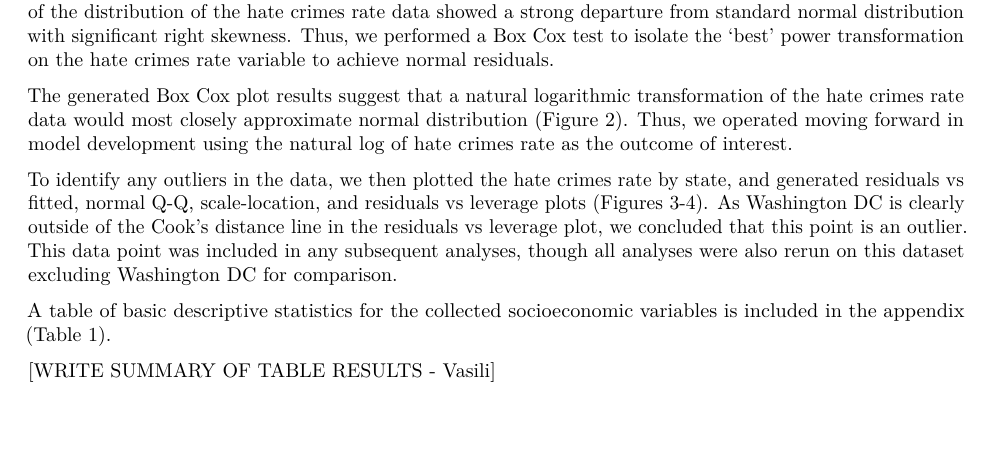
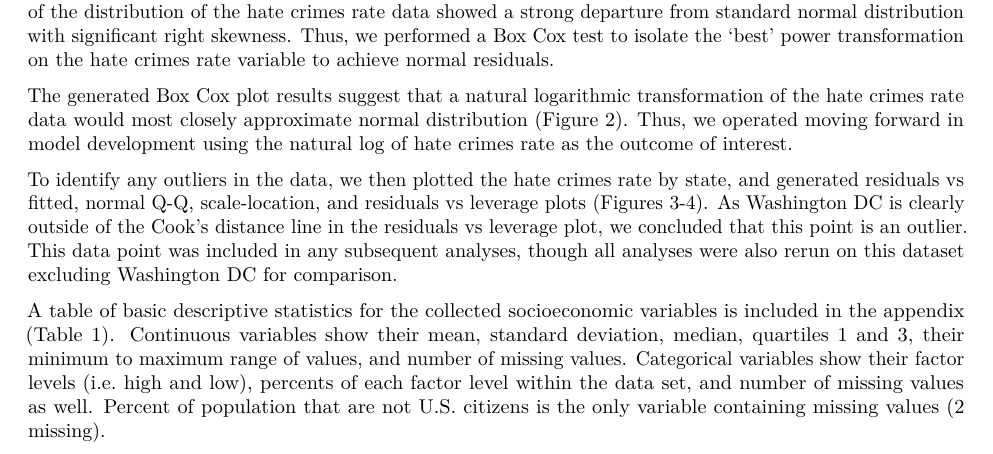
Before and after one commit to NICE8x/biostat_methods_project, an R Markdown document (project_report.Rmd): part of page 3 of 12, cut so that both start at the same text. Rendered offline with R 4.5, knitr and Pandoc, then LaTeX, with nearby package versions; column names are cleaned by a stand-in for the janitor package.

Commit message:
summary of table 1

```diff
--- a/project_report.Rmd
+++ b/project_report.Rmd
@@ -108,9 +108,7 @@ The generated Box Cox plot results suggest that a natural logarithmic transforma
 
 To identify any outliers in the data, we then plotted the hate crimes rate by state, and generated residuals vs fitted, normal Q-Q, scale-location, and residuals vs leverage plots (Figures 3-4). As Washington DC is clearly outside of the Cook's distance line in the residuals vs leverage plot, we concluded that this point is an outlier. This data point was included in any subsequent analyses, though all analyses were also rerun on this dataset excluding Washington DC for comparison.
 
-A table of basic descriptive statistics for the collected socioeconomic variables is included in the appendix (Table 1).
-
-[WRITE SUMMARY OF TABLE RESULTS - Vasili]
+A table of basic descriptive statistics for the collected socioeconomic variables is included in the appendix (Table 1). Continuous variables show their mean, standard deviation, median, quartiles 1 and 3, their minimum to maximum range of values, and number of missing values. Categorical variables show their factor levels (i.e. high and low), percents of each factor level within the data set, and number of missing values as well. Percent of population that are not U.S. citizens is the only variable containing missing values (2 missing).
 
 #### Multicollinearity and Interactions
 
```
